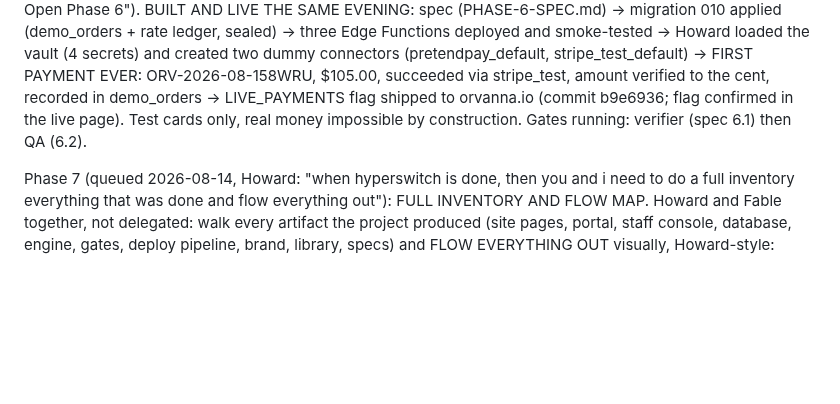
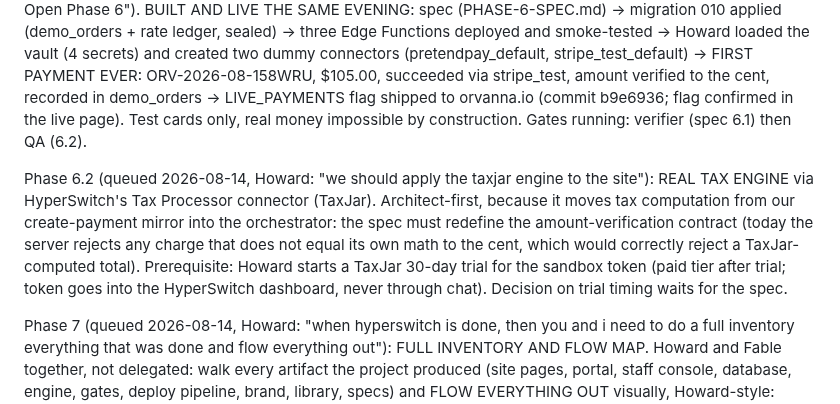
Before and after one commit to howkoz/orvanna, a Markdown page: MLM-PILOT/ROADMAP.md, the part around the change. Rendered like a GitHub page; blank space fills up the shorter version.

Commit message:
Roadmap: Phase 6.2 queued (TaxJar tax engine, architect-first, amount-contract change)

```diff
--- a/MLM-PILOT/ROADMAP.md
+++ b/MLM-PILOT/ROADMAP.md
@@ -119,6 +119,16 @@ cent, recorded in demo_orders -> LIVE_PAYMENTS flag shipped to orvanna.io
 (commit b9e6936; flag confirmed in the live page). Test cards only, real money
 impossible by construction. Gates running: verifier (spec 6.1) then QA (6.2).
 
+Phase 6.2 (queued 2026-08-14, Howard: "we should apply the taxjar engine to the
+site"): REAL TAX ENGINE via HyperSwitch's Tax Processor connector (TaxJar).
+Architect-first, because it moves tax computation from our create-payment mirror
+into the orchestrator: the spec must redefine the amount-verification contract
+(today the server rejects any charge that does not equal its own math to the
+cent, which would correctly reject a TaxJar-computed total). Prerequisite:
+Howard starts a TaxJar 30-day trial for the sandbox token (paid tier after
+trial; token goes into the HyperSwitch dashboard, never through chat). Decision
+on trial timing waits for the spec.
+
 Phase 7 (queued 2026-08-14, Howard: "when hyperswitch is done, then you and i
 need to do a full inventory everything that was done and flow everything out"):
 FULL INVENTORY AND FLOW MAP. Howard and Fable together, not delegated: walk every
```
